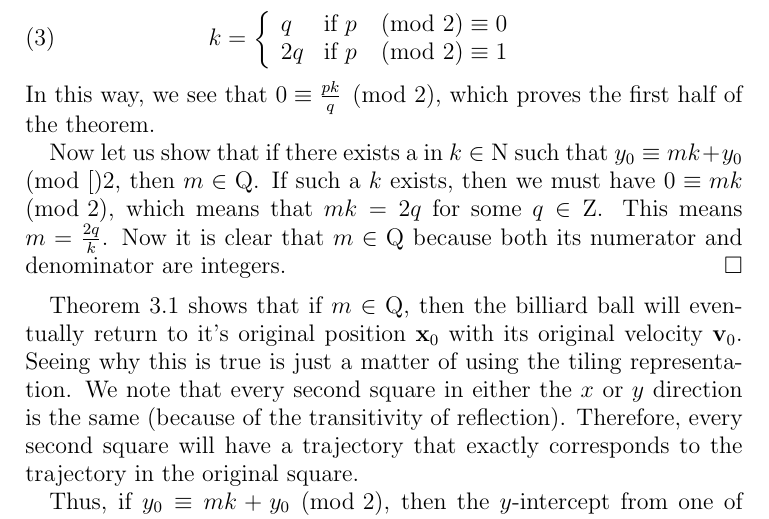
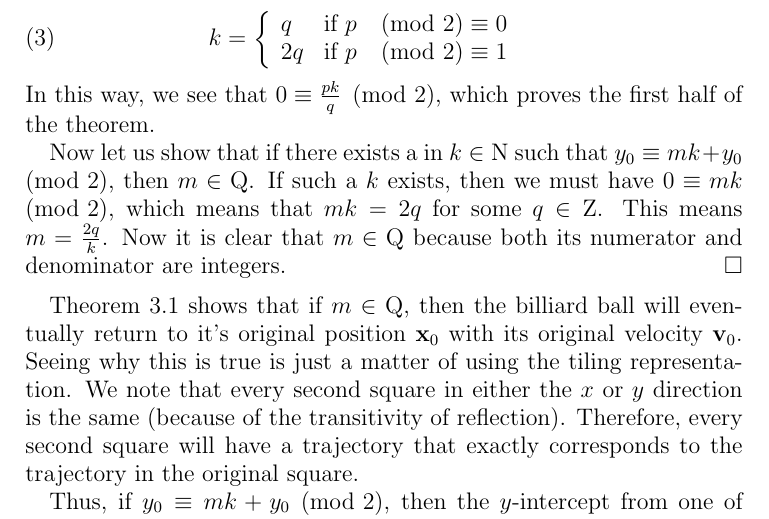
Before and after one commit to spectralflight/billiards, a LaTeX paper (paper/paper.tex, which reads paper/properties.tex): part of page 7 of 15, cut so that both start at the same text. Compiled offline with pdfLaTeX.

Commit message:
Fix small typo

```diff
--- a/paper/properties.tex
+++ b/paper/properties.tex
@@ -14,7 +14,7 @@ We will now use the tiling representation that we have developed to discover pro
   \end{eqnarray}
   In this way, we see that $0 \equiv \frac{pk}{q} \pmod{2}$, which proves the first half of the theorem.
 
-  Now let us show that if there exists a in $k \in \mathrm{N}$ such that $y_0 \equiv mk + y_0 \pmod[2}$, then $m \in \mathrm{Q}$. If such a $k$ exists, then we must have $0 \equiv mk \pmod{2}$, which means that $mk = 2q$ for some $q \in \mathrm{Z}$. This means $m = \frac{2q}{k}$. Now it is clear that $m \in \mathrm{Q}$ because both its numerator and denominator are integers.
+  Now let us show that if there exists a in $k \in \mathrm{N}$ such that $y_0 \equiv mk + y_0 \pmod{2}$, then $m \in \mathrm{Q}$. If such a $k$ exists, then we must have $0 \equiv mk \pmod{2}$, which means that $mk = 2q$ for some $q \in \mathrm{Z}$. This means $m = \frac{2q}{k}$. Now it is clear that $m \in \mathrm{Q}$ because both its numerator and denominator are integers.
 \end{proof}
 
 Theorem \ref{theorem:periodicity} shows that if $m \in \mathrm{Q}$, then the billiard ball will eventually return to it's original position $\bvec{x}_0$ with its original velocity $\bvec{v}_0$. Seeing why this is true is just a matter of using the tiling representation. We note that every second square in either the $x$ or $y$ direction is the same (because of the transitivity of reflection). Therefore, every second square will have a trajectory that exactly corresponds to the trajectory in the original square.
```
Also changed, not shown: paper/paper.pdf.
